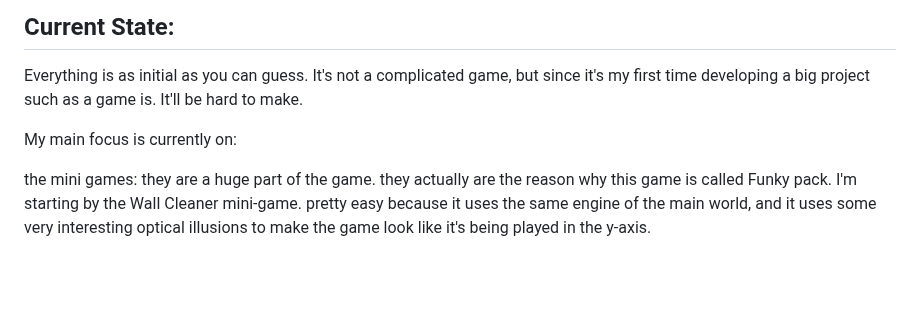
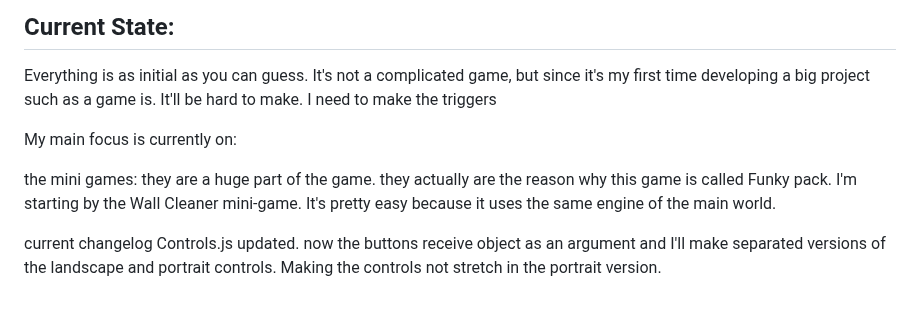
Before and after one commit to Lonlysoft/Funky_Pack, a Markdown page: README.md, the part around the change. Drawn GitHub-style; blank space fills up the shorter version.

```diff
--- a/README.md
+++ b/README.md
@@ -55,9 +55,13 @@ our wealthy badger - he's important for story
 Current State:
 -
 Everything is as initial as you can guess. It's not a complicated game, but since it's my first time developing a big project such as a game is. It'll be hard to make.
+I need to make the triggers
 
 My main focus is currently on:
 
 the mini games:
 they are a huge part of the game. they actually are the reason why this game is called Funky pack.
-I'm starting by the Wall Cleaner mini-game. pretty easy because it uses the same engine of the main world, and it uses some very interesting optical illusions to make the game look like it's being played in the y-axis.
+I'm starting by the Wall Cleaner mini-game. It's pretty easy because it uses the same engine of the main world.
+
+current changelog
+Controls.js updated. now the buttons receive object as an argument and I'll make separated versions of the landscape and portrait controls. Making the controls not stretch in the portrait version.
```
